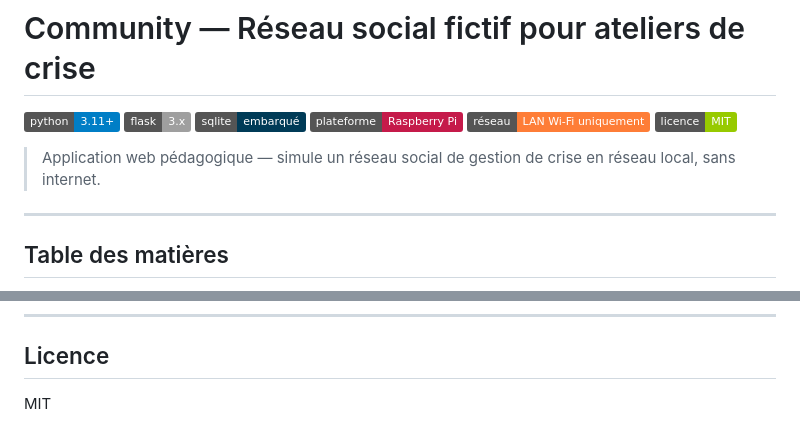
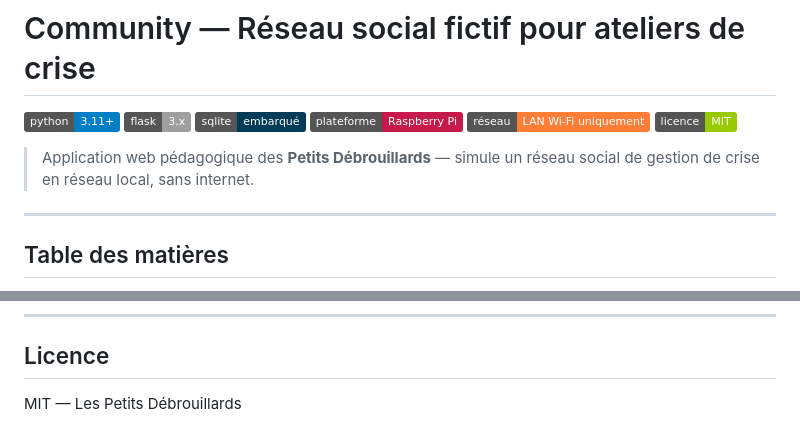
Before and after one commit to MithrandirEa/Community, a Markdown page: README.md, 2 parts joined by grey strips. GitHub-like rendering; badges without logos.

Commit message:
docs(readme): ajouter attribution Petits Débrouillards (fusion main + development)
Agent-Logs-Url: https://github.com/MithrandirEa/Community/sessions/c0071cb4-edb4-4eee-acba-0a77992842bd

Co-authored-by: MithrandirEa <190203463+MithrandirEa@users.noreply.github.com>

```diff
--- a/README.md
+++ b/README.md
@@ -7,7 +7,7 @@
 ![Réseau](https://img.shields.io/badge/réseau-LAN%20Wi--Fi%20uniquement-orange)
 ![Licence](https://img.shields.io/badge/licence-MIT-green)
 
-> Application web pédagogique — simule un réseau social de gestion de crise en réseau local, sans internet.
+> Application web pédagogique des **Petits Débrouillards** — simule un réseau social de gestion de crise en réseau local, sans internet.
 
 ---
 
@@ -419,4 +419,4 @@ Pour toute question, suggestion ou signalement de problème :
 
 ## Licence
 
-MIT
+MIT — Les Petits Débrouillards
```
